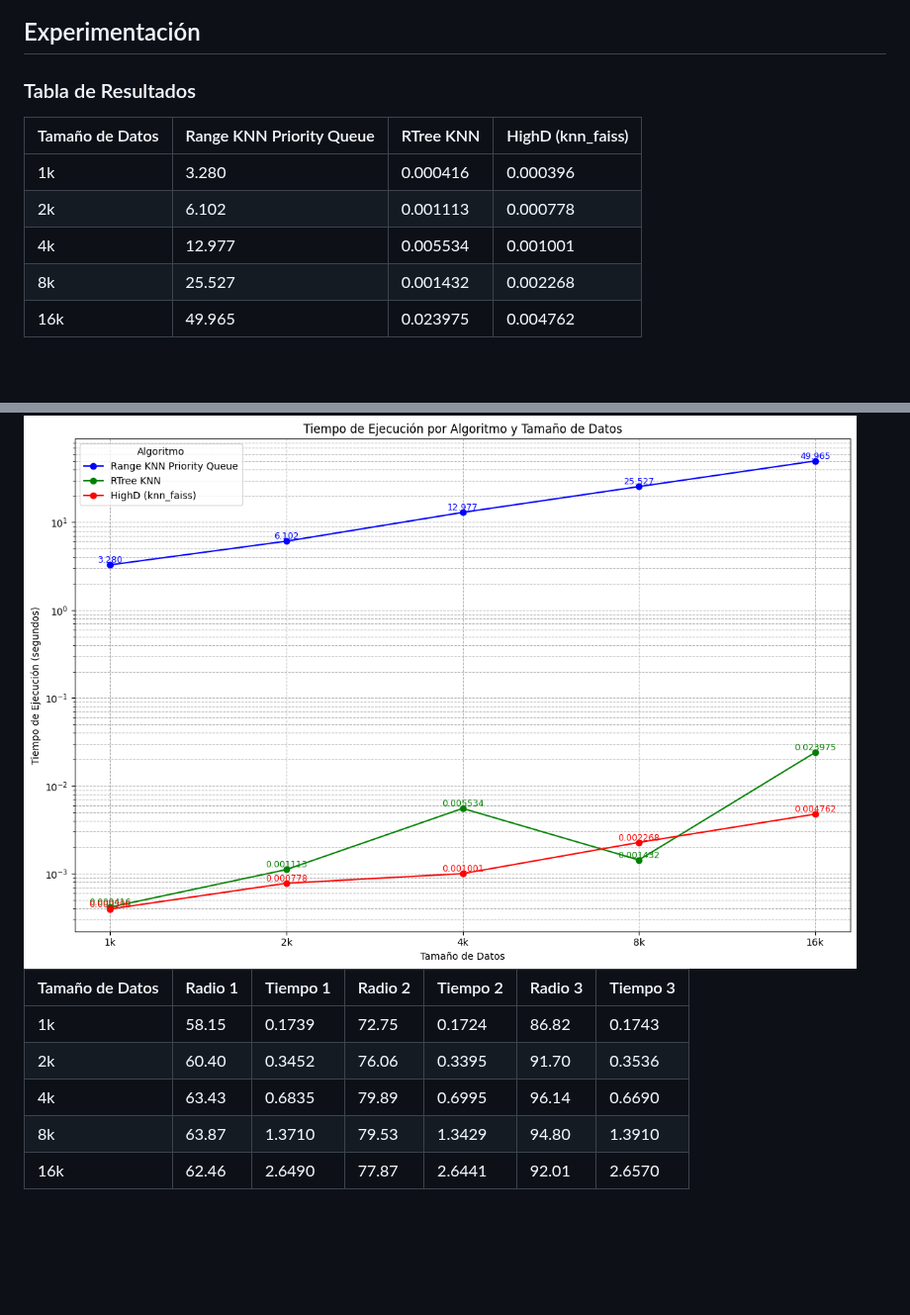
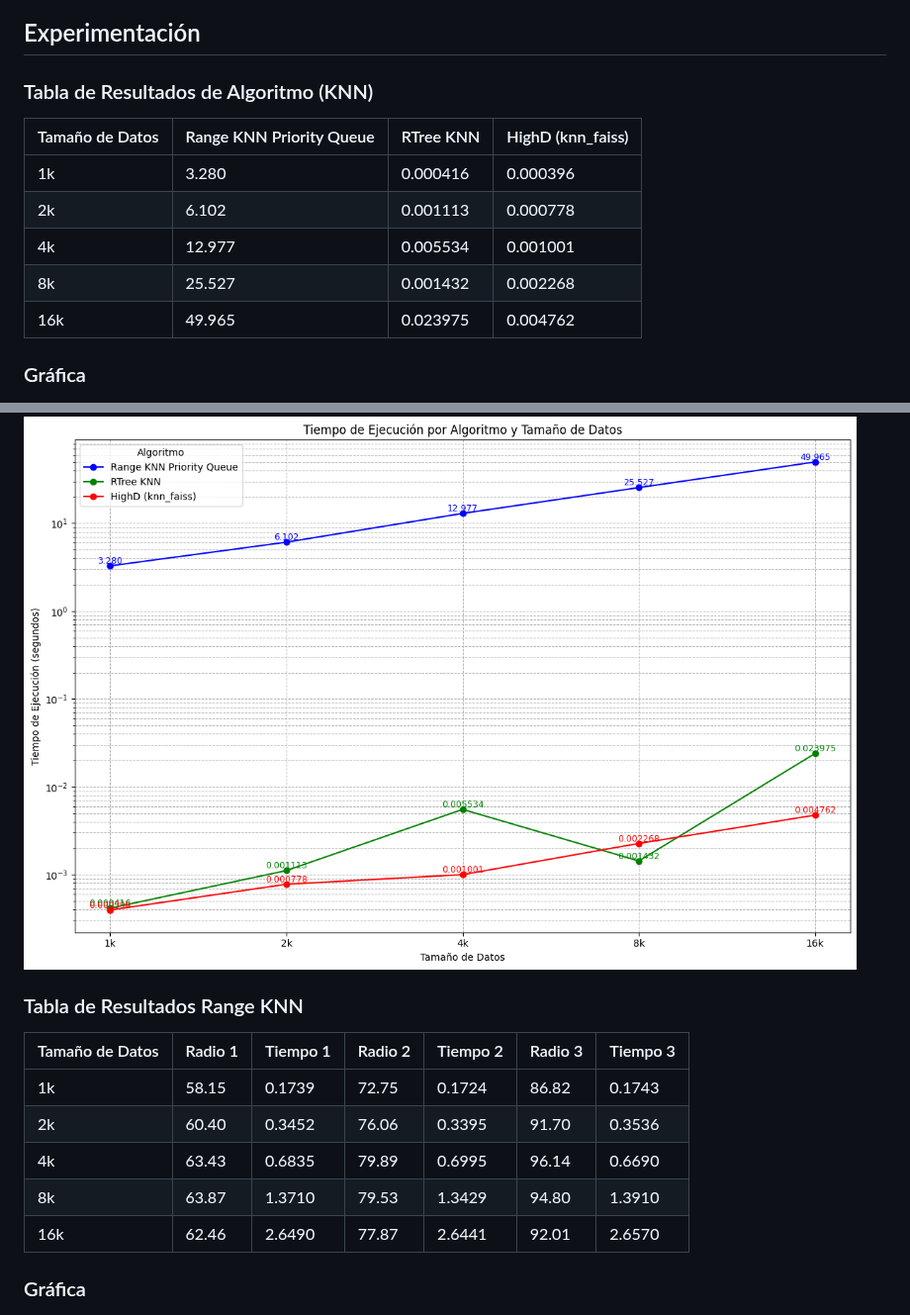
Before and after one commit to ricardoamiel/TestingRevInd, a Markdown page: README2.md, 2 parts joined by grey strips. Shown at 99% size. Drawn GitHub-style; blank space fills up the shorter version.

```diff
--- a/README2.md
+++ b/README2.md
@@ -38,7 +38,7 @@ Nuestra base de datos contiene aproximadamente 25,000 canciones de distintos gé
 ### Análisis comparativo visual con otras implementaciones
 
 ## Experimentación
-### Tabla de Resultados
+### Tabla de Resultados de Algoritmo (KNN)
 | Tamaño de Datos | Range KNN Priority Queue | RTree KNN     | HighD (knn_faiss)|
 |-----------------|--------------------------|---------------|-------------|
 | 1k              | 3.280                    | 0.000416      | 0.000396    |
@@ -47,9 +47,10 @@ Nuestra base de datos contiene aproximadamente 25,000 canciones de distintos gé
 | 8k              | 25.527                   | 0.001432      | 0.002268    |
 | 16k             | 49.965                   | 0.023975      | 0.004762    |
 
+### Gráfica
 <img width="1040" alt="Screen Shot 2024-06-17 at 2 40 37 PM" src="https://github.com/ricardoamiel/TestingRevInd/blob/main/imgs/Algoritmos.png">
 
-
+### Tabla de Resultados Range KNN
 | Tamaño de Datos | Radio 1 | Tiempo 1 | Radio 2 | Tiempo 2 | Radio 3 | Tiempo 3 |
 |-----------------|---------|----------|---------|----------|---------|----------|
 | 1k              | 58.15   | 0.1739   | 72.75   | 0.1724   | 86.82   | 0.1743   |
@@ -58,4 +59,5 @@ Nuestra base de datos contiene aproximadamente 25,000 canciones de distintos gé
 | 8k              | 63.87   | 1.3710   | 79.53   | 1.3429   | 94.80   | 1.3910   |
 | 16k             | 62.46   | 2.6490   | 77.87   | 2.6441   | 92.01   | 2.6570   |
 
+### Gráfica
 <img width="1040" alt="Screen Shot 2024-06-17 at 2 40 37 PM" src="https://github.com/ricardoamiel/TestingRevInd/blob/main/imgs/Range_KNN.png">
```
Also changed, not shown: other parts of README2.md (+1 -0 lines).
